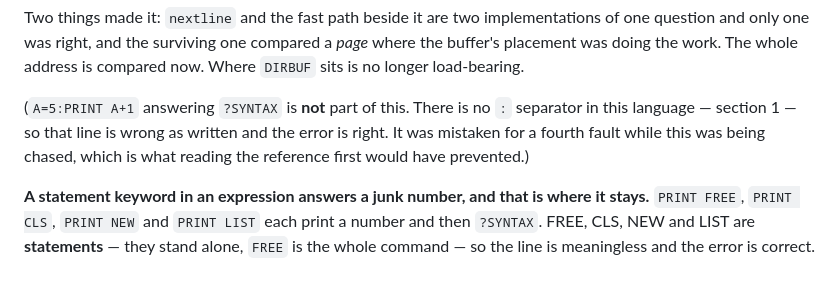
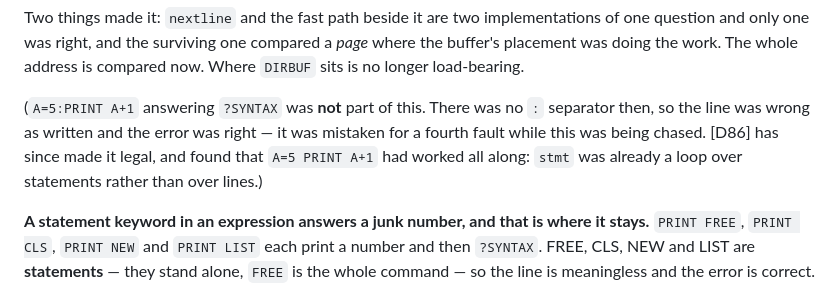
Before and after one commit to tomcoolpxl/cool8-cpu, a Markdown page: docs/13-basic.md, the part around the change. Rendered like a GitHub page.

Commit message:
13-basic section 11: the colon note was still pre-D86
The known-wrong list still explained that `A=5:PRINT A+1` answering
?SYNTAX was correct because there is no `:` separator. There is one now,
and the more interesting half is that `A=5 PRINT A+1` had worked all
along -- stmt was already a loop over statements rather than over lines.

```diff
--- a/docs/13-basic.md
+++ b/docs/13-basic.md
@@ -1362,11 +1362,12 @@ one compared a *page* where the buffer's placement was doing the work.
 The whole address is compared now. Where `DIRBUF` sits is no longer
 load-bearing.
 
-(`A=5:PRINT A+1` answering `?SYNTAX` is **not** part of this. There is
-no `:` separator in this language — section 1 — so that line is wrong as
-written and the error is right. It was mistaken for a fourth fault while
-this was being chased, which is what reading the reference first would
-have prevented.)
+(`A=5:PRINT A+1` answering `?SYNTAX` was **not** part of this. There
+was no `:` separator then, so the line was wrong as written and the
+error was right — it was mistaken for a fourth fault while this was
+being chased. [D86] has since made it legal, and found that
+`A=5 PRINT A+1` had worked all along: `stmt` was already a loop over
+statements rather than over lines.)
 
 **A statement keyword in an expression answers a junk number, and that
 is where it stays.** `PRINT FREE`, `PRINT CLS`, `PRINT NEW` and
```
